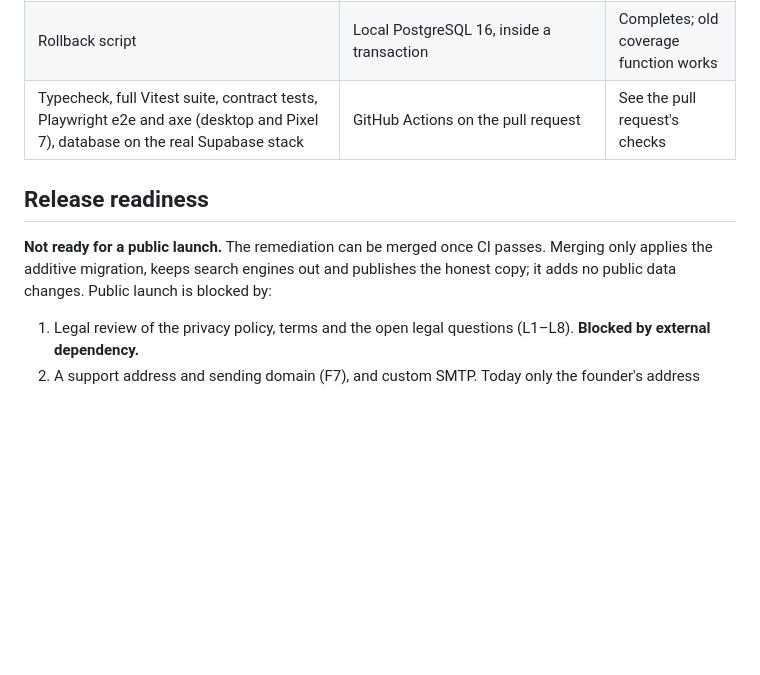
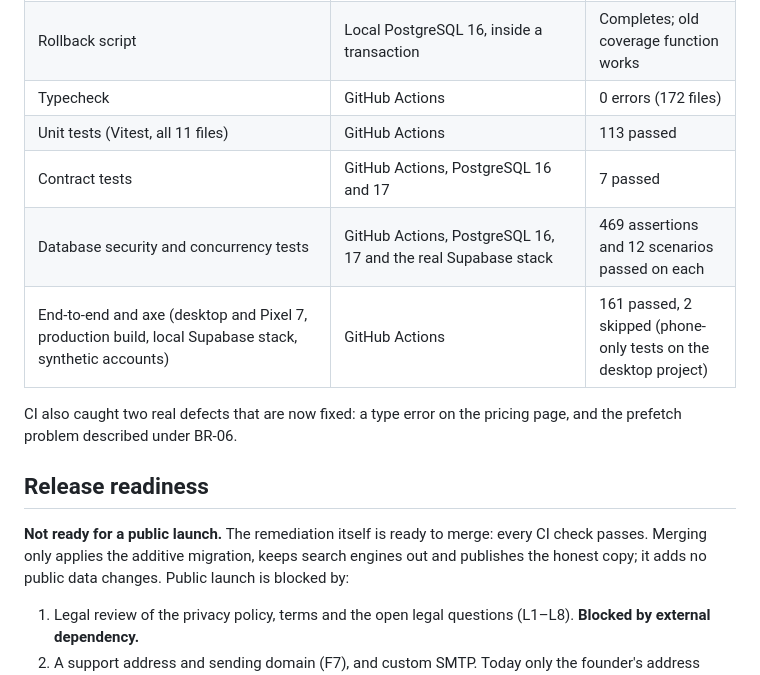
Before and after one commit to adamconcadoro-4/base-recruits, a Markdown page: docs/remediation/discovery-pilot.md, the part around one of its changes. Drawn GitHub-style; blank space fills up the shorter version.

```diff
--- a/docs/remediation/discovery-pilot.md
+++ b/docs/remediation/discovery-pilot.md
@@ -216,11 +219,18 @@ optional, so an older database does not break the new pages.
 | Concurrency tests | Local PostgreSQL 16 | 12 scenarios passed |
 | Unit tests (10 of 11 files, including the new `matching-rules` and `discovery-urls`) and the catalog contract test against a database with every migration | Local Node 22 test runner with a Vitest-compatible shim; the workspace cannot install packages. `registry-snapshot` was not run locally (it needs zod 4; its code is unchanged) | 116 passed |
 | Rollback script | Local PostgreSQL 16, inside a transaction | Completes; old coverage function works |
-| Typecheck, full Vitest suite, contract tests, Playwright e2e and axe (desktop and Pixel 7), database on the real Supabase stack | GitHub Actions on the pull request | See the pull request's checks |
+| Typecheck | GitHub Actions | 0 errors (172 files) |
+| Unit tests (Vitest, all 11 files) | GitHub Actions | 113 passed |
+| Contract tests | GitHub Actions, PostgreSQL 16 and 17 | 7 passed |
+| Database security and concurrency tests | GitHub Actions, PostgreSQL 16, 17 and the real Supabase stack | 469 assertions and 12 scenarios passed on each |
+| End-to-end and axe (desktop and Pixel 7, production build, local Supabase stack, synthetic accounts) | GitHub Actions | 161 passed, 2 skipped (phone-only tests on the desktop project) |
+
+CI also caught two real defects that are now fixed: a type error on the pricing page, and the prefetch problem
+described under BR-06.
 
 ## Release readiness
 
-**Not ready for a public launch.** The remediation can be merged once CI passes. Merging only applies the additive
+**Not ready for a public launch.** The remediation itself is ready to merge: every CI check passes. Merging only applies the additive
 migration, keeps search engines out and publishes the honest copy; it adds no public data changes. Public launch is
 blocked by:
 
```
Also changed, not shown: other parts of docs/remediation/discovery-pilot.md (+16 -13 lines).
